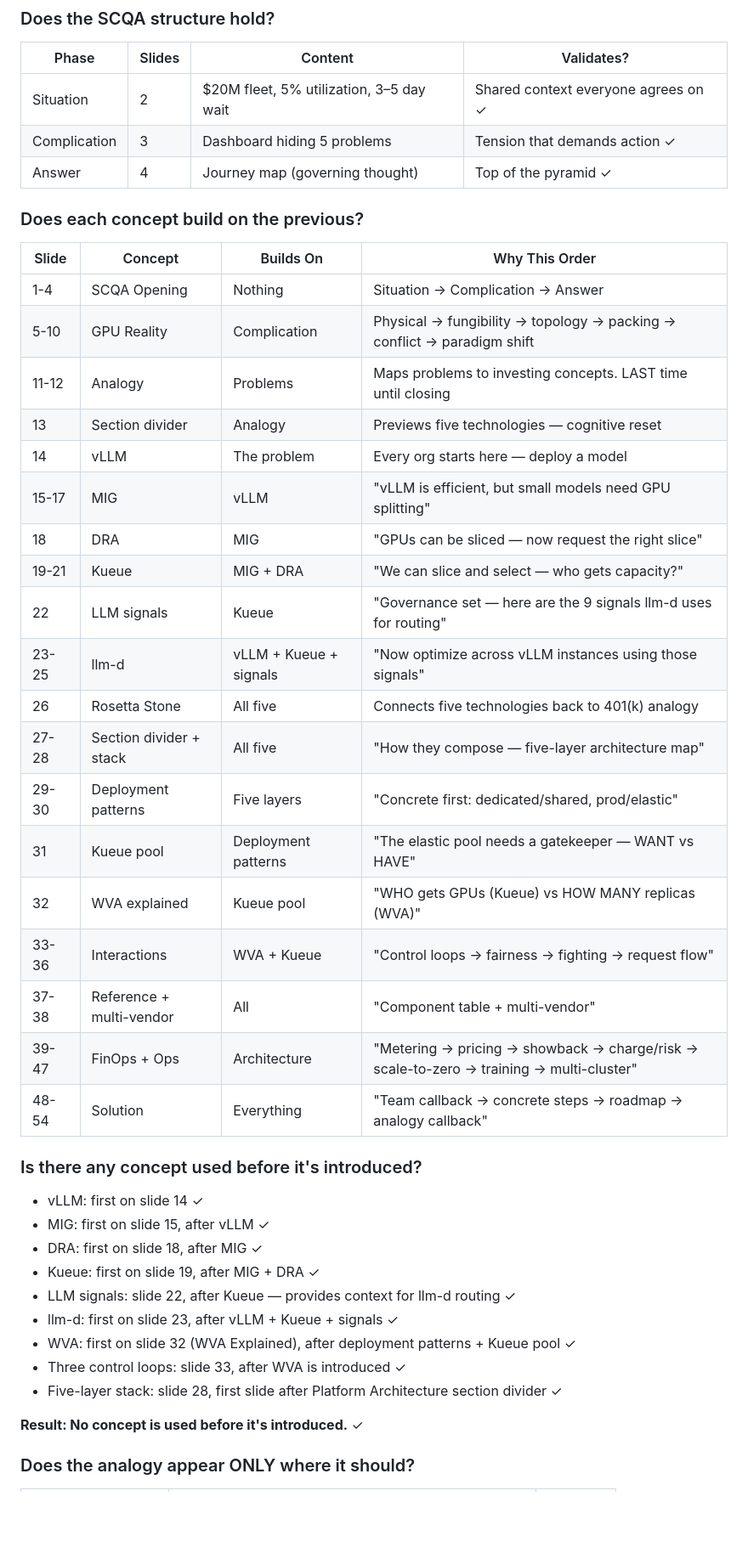
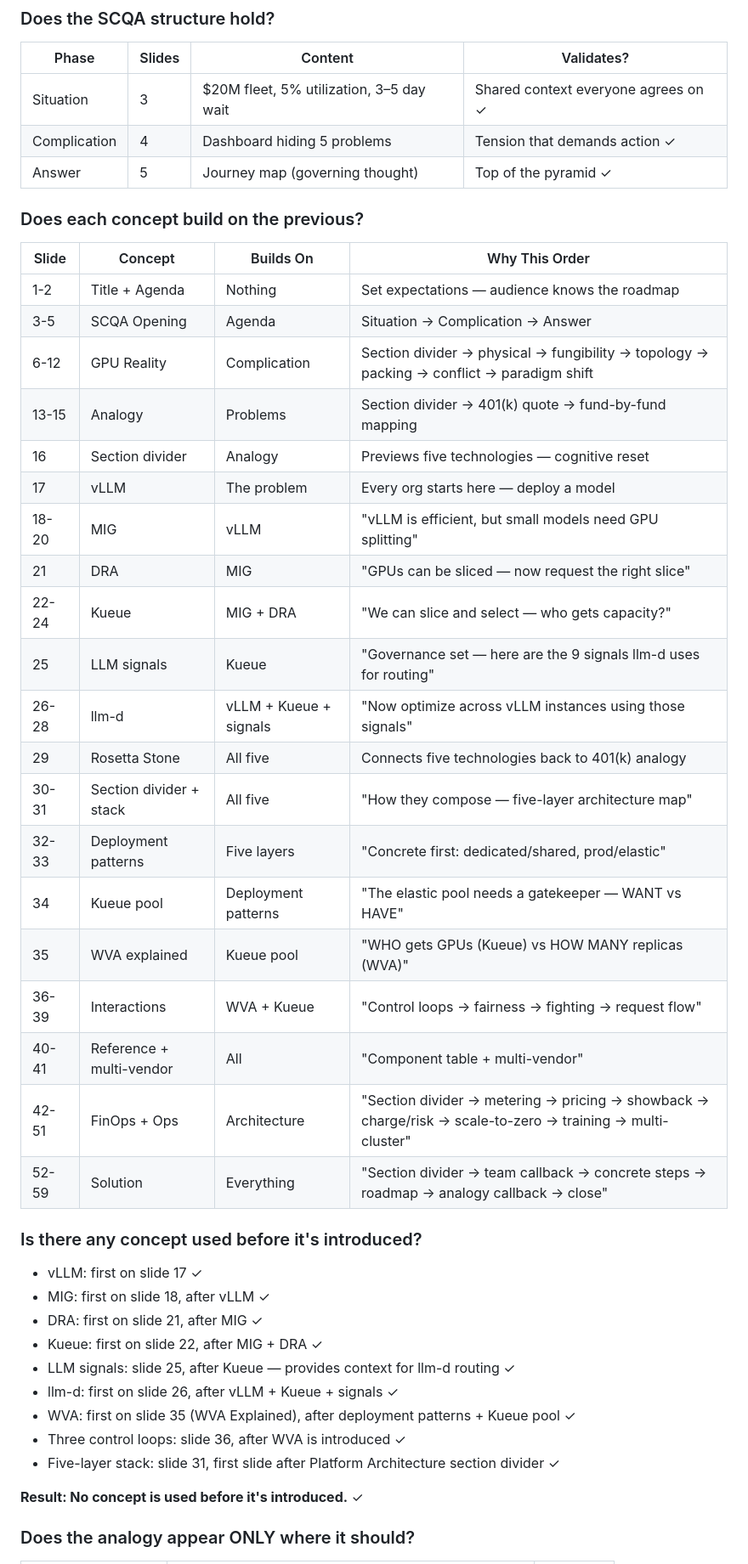
Before and after one commit to rrbanda/gpu-as-a-service, a Markdown page: SPEAKER_NOTES.md, the part around one of its changes. Shown at 85% size. Rendered like a GitHub page; blank space fills up the shorter version.

```diff
--- a/SPEAKER_NOTES.md
+++ b/SPEAKER_NOTES.md
@@ -1037,45 +1115,46 @@ Land the plane. Short, confident, inviting.
 
 | Phase | Slides | Content | Validates? |
 |-------|--------|---------|-----------|
-| Situation | 2 | $20M fleet, 5% utilization, 3–5 day wait | Shared context everyone agrees on ✓ |
-| Complication | 3 | Dashboard hiding 5 problems | Tension that demands action ✓ |
-| Answer | 4 | Journey map (governing thought) | Top of the pyramid ✓ |
+| Situation | 3 | $20M fleet, 5% utilization, 3–5 day wait | Shared context everyone agrees on ✓ |
+| Complication | 4 | Dashboard hiding 5 problems | Tension that demands action ✓ |
+| Answer | 5 | Journey map (governing thought) | Top of the pyramid ✓ |
 
 ### Does each concept build on the previous?
 
 | Slide | Concept | Builds On | Why This Order |
 |-------|---------|-----------|---------------|
-| 1-4 | SCQA Opening | Nothing | Situation → Complication → Answer |
-| 5-10 | GPU Reality | Complication | Physical → fungibility → topology → packing → conflict → paradigm shift |
-| 11-12 | Analogy | Problems | Maps problems to investing concepts. LAST time until closing |
-| 13 | Section divider | Analogy | Previews five technologies — cognitive reset |
-| 14 | vLLM | The problem | Every org starts here — deploy a model |
-| 15-17 | MIG | vLLM | "vLLM is efficient, but small models need GPU splitting" |
-| 18 | DRA | MIG | "GPUs can be sliced — now request the right slice" |
-| 19-21 | Kueue | MIG + DRA | "We can slice and select — who gets capacity?" |
-| 22 | LLM signals | Kueue | "Governance set — here are the 9 signals llm-d uses for routing" |
-| 23-25 | llm-d | vLLM + Kueue + signals | "Now optimize across vLLM instances using those signals" |
-| 26 | Rosetta Stone | All five | Connects five technologies back to 401(k) analogy |
-| 27-28 | Section divider + stack | All five | "How they compose — five-layer architecture map" |
-| 29-30 | Deployment patterns | Five layers | "Concrete first: dedicated/shared, prod/elastic" |
-| 31 | Kueue pool | Deployment patterns | "The elastic pool needs a gatekeeper — WANT vs HAVE" |
-| 32 | WVA explained | Kueue pool | "WHO gets GPUs (Kueue) vs HOW MANY replicas (WVA)" |
-| 33-36 | Interactions | WVA + Kueue | "Control loops → fairness → fighting → request flow" |
-| 37-38 | Reference + multi-vendor | All | "Component table + multi-vendor" |
-| 39-47 | FinOps + Ops | Architecture | "Metering → pricing → showback → charge/risk → scale-to-zero → training → multi-cluster" |
-| 48-54 | Solution | Everything | "Team callback → concrete steps → roadmap → analogy callback" |
+| 1-2 | Title + Agenda | Nothing | Set expectations — audience knows the roadmap |
+| 3-5 | SCQA Opening | Agenda | Situation → Complication → Answer |
+| 6-12 | GPU Reality | Complication | Section divider → physical → fungibility → topology → packing → conflict → paradigm shift |
+| 13-15 | Analogy | Problems | Section divider → 401(k) quote → fund-by-fund mapping |
+| 16 | Section divider | Analogy | Previews five technologies — cognitive reset |
+| 17 | vLLM | The problem | Every org starts here — deploy a model |
+| 18-20 | MIG | vLLM | "vLLM is efficient, but small models need GPU splitting" |
+| 21 | DRA | MIG | "GPUs can be sliced — now request the right slice" |
+| 22-24 | Kueue | MIG + DRA | "We can slice and select — who gets capacity?" |
+| 25 | LLM signals | Kueue | "Governance set — here are the 9 signals llm-d uses for routing" |
+| 26-28 | llm-d | vLLM + Kueue + signals | "Now optimize across vLLM instances using those signals" |
+| 29 | Rosetta Stone | All five | Connects five technologies back to 401(k) analogy |
+| 30-31 | Section divider + stack | All five | "How they compose — five-layer architecture map" |
+| 32-33 | Deployment patterns | Five layers | "Concrete first: dedicated/shared, prod/elastic" |
+| 34 | Kueue pool | Deployment patterns | "The elastic pool needs a gatekeeper — WANT vs HAVE" |
+| 35 | WVA explained | Kueue pool | "WHO gets GPUs (Kueue) vs HOW MANY replicas (WVA)" |
+| 36-39 | Interactions | WVA + Kueue | "Control loops → fairness → fighting → request flow" |
+| 40-41 | Reference + multi-vendor | All | "Component table + multi-vendor" |
+| 42-51 | FinOps + Ops | Architecture | "Section divider → metering → pricing → showback → charge/risk → scale-to-zero → training → multi-cluster" |
+| 52-59 | Solution | Everything | "Section divider → team callback → concrete steps → roadmap → analogy callback → close" |
 
 ### Is there any concept used before it's introduced?
 
-- vLLM: first on slide 14 ✓
-- MIG: first on slide 15, after vLLM ✓
-- DRA: first on slide 18, after MIG ✓
-- Kueue: first on slide 19, after MIG + DRA ✓
-- LLM signals: slide 22, after Kueue — provides context for llm-d routing ✓
-- llm-d: first on slide 23, after vLLM + Kueue + signals ✓
-- WVA: first on slide 32 (WVA Explained), after deployment patterns + Kueue pool ✓
-- Three control loops: slide 33, after WVA is introduced ✓
-- Five-layer stack: slide 28, first slide after Platform Architecture section divider ✓
+- vLLM: first on slide 17 ✓
+- MIG: first on slide 18, after vLLM ✓
+- DRA: first on slide 21, after MIG ✓
+- Kueue: first on slide 22, after MIG + DRA ✓
+- LLM signals: slide 25, after Kueue — provides context for llm-d routing ✓
+- llm-d: first on slide 26, after vLLM + Kueue + signals ✓
+- WVA: first on slide 35 (WVA Explained), after deployment patterns + Kueue pool ✓
+- Three control loops: slide 36, after WVA is introduced ✓
+- Five-layer stack: slide 31, first slide after Platform Architecture section divider ✓
 
 **Result: No concept is used before it's introduced.** ✓
 
```
Also changed, not shown: other parts of SPEAKER_NOTES.md (+153 -74 lines).
